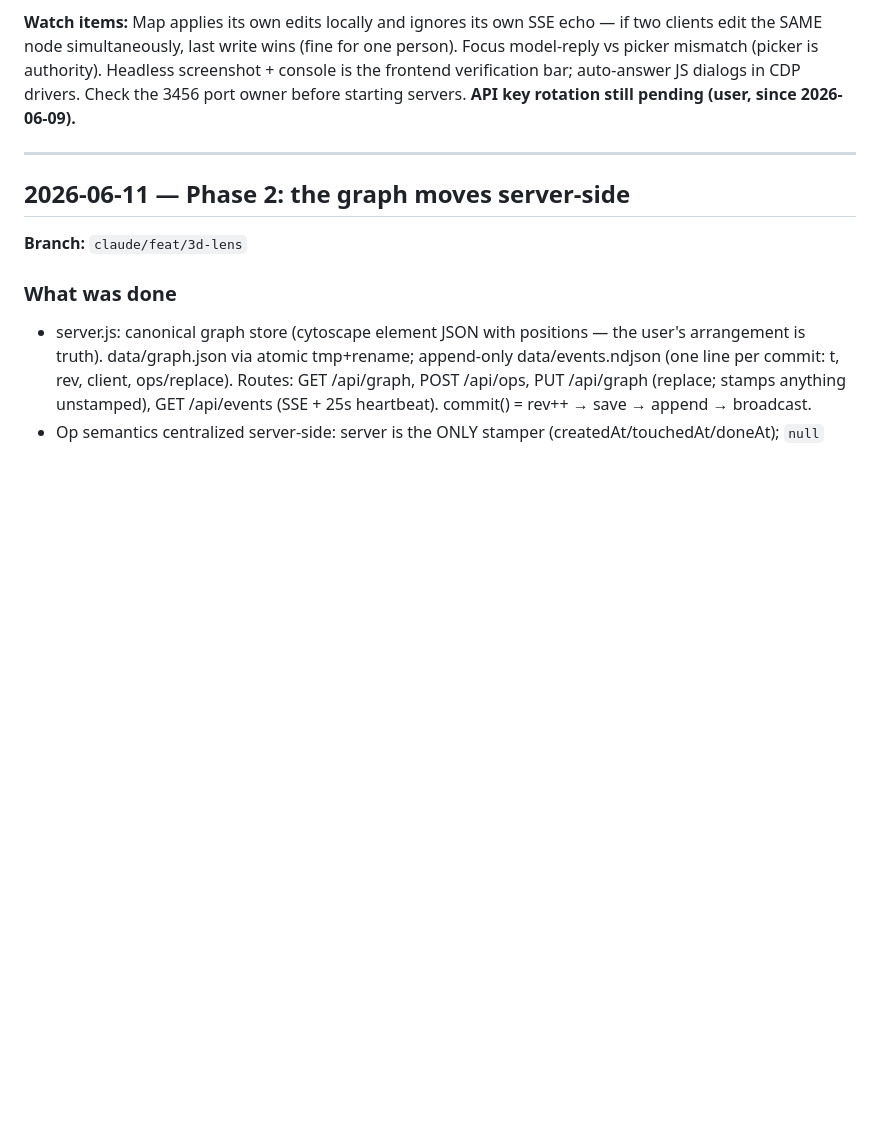
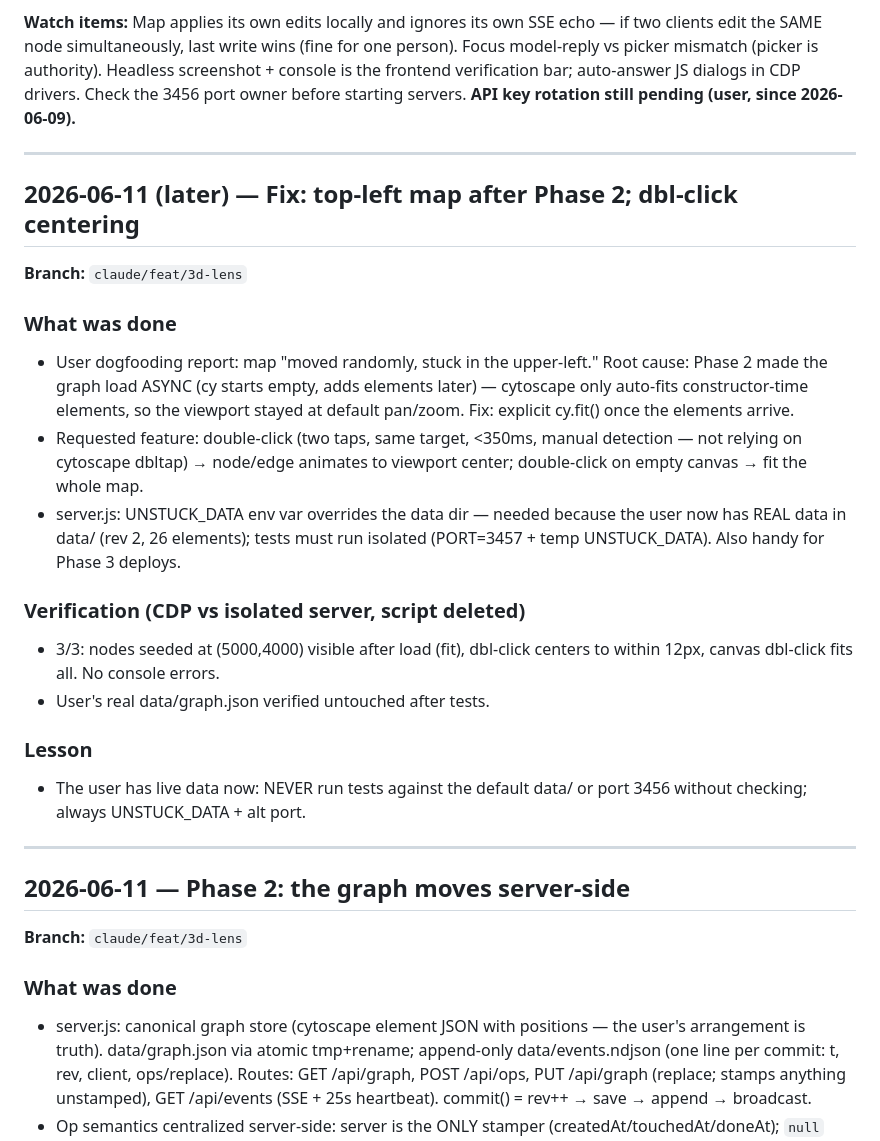
Before and after one commit to slimjim96/unstuck, a Markdown page: .claude/SESSION-LOG.md, the part around the change. Drawn GitHub-style; blank space fills up the shorter version.

Commit message:
docs: session log — viewport fit fix + dbl-click centering
Co-Authored-By: Claude <noreply@anthropic.com>
Co-Authored-By: Claude Fable 5 <noreply@anthropic.com>

```diff
--- a/.claude/SESSION-LOG.md
+++ b/.claude/SESSION-LOG.md
@@ -35,6 +35,36 @@ write wins (fine for one person). Focus model-reply vs picker mismatch
 verification bar; auto-answer JS dialogs in CDP drivers. Check the
 3456 port owner before starting servers. **API key rotation still
 pending (user, since 2026-06-09).**
+
+---
+
+## 2026-06-11 (later) — Fix: top-left map after Phase 2; dbl-click centering
+
+**Branch:** `claude/feat/3d-lens`
+
+### What was done
+- User dogfooding report: map "moved randomly, stuck in the upper-left."
+  Root cause: Phase 2 made the graph load ASYNC (cy starts empty, adds
+  elements later) — cytoscape only auto-fits constructor-time elements,
+  so the viewport stayed at default pan/zoom. Fix: explicit cy.fit()
+  once the elements arrive.
+- Requested feature: double-click (two taps, same target, <350ms,
+  manual detection — not relying on cytoscape dbltap) → node/edge
+  animates to viewport center; double-click on empty canvas → fit the
+  whole map.
+- server.js: UNSTUCK_DATA env var overrides the data dir — needed
+  because the user now has REAL data in data/ (rev 2, 26 elements);
+  tests must run isolated (PORT=3457 + temp UNSTUCK_DATA). Also handy
+  for Phase 3 deploys.
+
+### Verification (CDP vs isolated server, script deleted)
+- 3/3: nodes seeded at (5000,4000) visible after load (fit), dbl-click
+  centers to within 12px, canvas dbl-click fits all. No console errors.
+- User's real data/graph.json verified untouched after tests.
+
+### Lesson
+- The user has live data now: NEVER run tests against the default
+  data/ or port 3456 without checking; always UNSTUCK_DATA + alt port.
 
 ---
 
```
